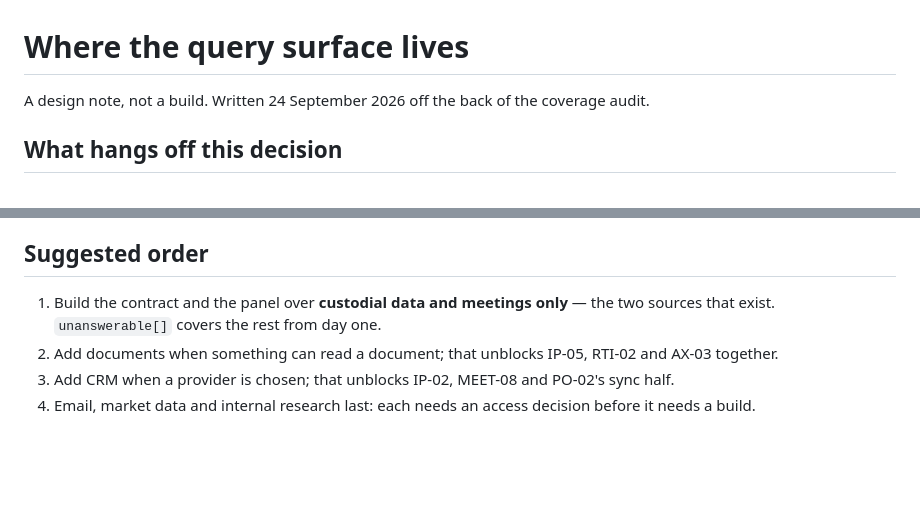
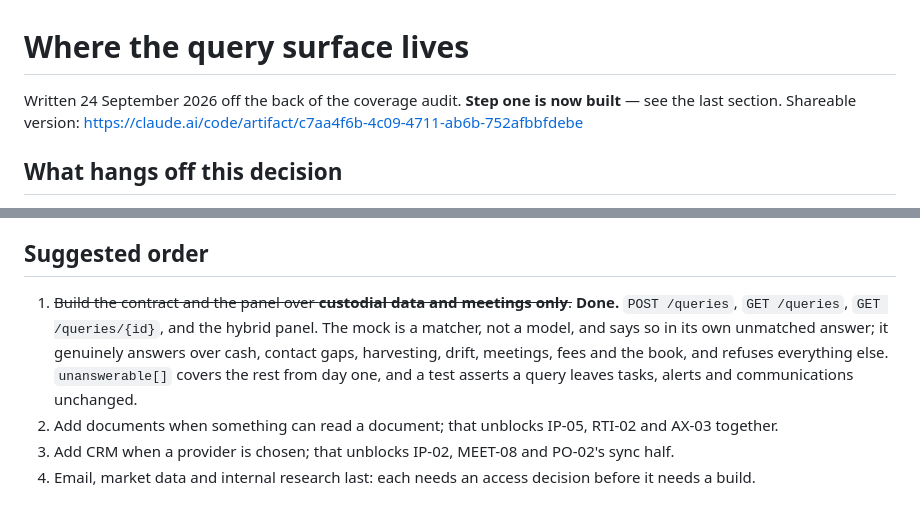
Before and after one commit to lpaxton/finDashboard, a Markdown page: advisor-platform-mock/docs/query-surface.md, 2 parts joined by grey strips. Rendered like a GitHub page; blank space fills up the shorter version.

Commit message:
Link the shareable version of the query-surface note, and mark step one done
Co-Authored-By: Claude Opus 5 <noreply@anthropic.com>

```diff
--- a/advisor-platform-mock/docs/query-surface.md
+++ b/advisor-platform-mock/docs/query-surface.md
@@ -1,6 +1,7 @@
 # Where the query surface lives
 
-A design note, not a build. Written 24 September 2026 off the back of the coverage audit.
+Written 24 September 2026 off the back of the coverage audit. **Step one is now built** — see the
+last section. Shareable version: https://claude.ai/code/artifact/c7aa4f6b-4c09-4711-ab6b-752afbbfdebe
 
 ## What hangs off this decision
 
@@ -85,8 +86,11 @@ already-shared content, rather than one with the portal's data access and a filt
 
 ## Suggested order
 
-1. Build the contract and the panel over **custodial data and meetings only** — the two sources
-   that exist. `unanswerable[]` covers the rest from day one.
+1. ~~Build the contract and the panel over **custodial data and meetings only**.~~ **Done.**
+   `POST /queries`, `GET /queries`, `GET /queries/{id}`, and the hybrid panel. The mock is a matcher,
+   not a model, and says so in its own unmatched answer; it genuinely answers over cash, contact gaps,
+   harvesting, drift, meetings, fees and the book, and refuses everything else. `unanswerable[]` covers
+   the rest from day one, and a test asserts a query leaves tasks, alerts and communications unchanged.
 2. Add documents when something can read a document; that unblocks IP-05, RTI-02 and AX-03
    together.
 3. Add CRM when a provider is chosen; that unblocks IP-02, MEET-08 and PO-02's sync half.
```
